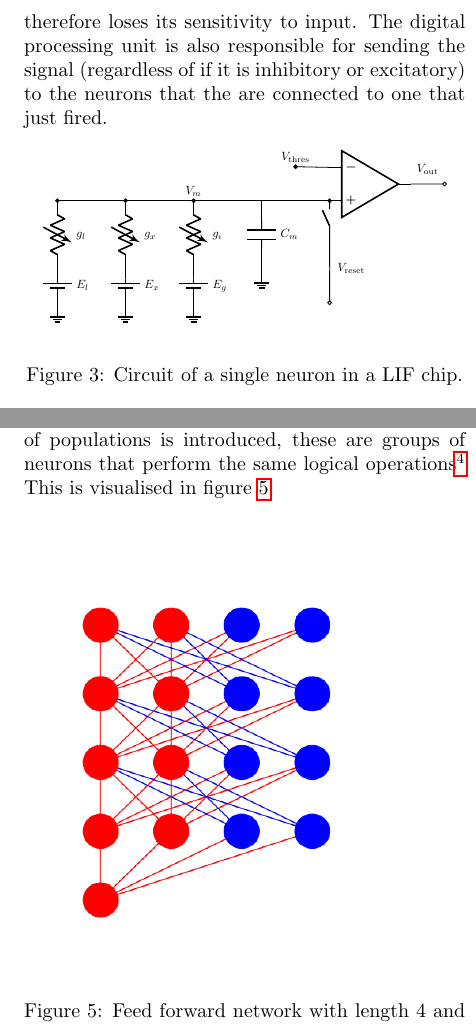
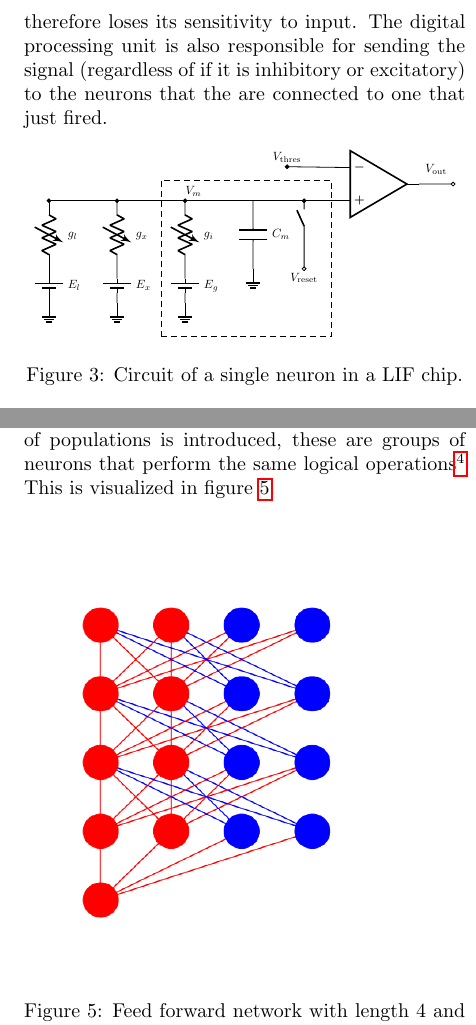
Before and after one commit to Drvanon/FP09, a LaTeX document (main.tex): two parts of the columns of pages 2 and 3 of 5, joined at a grey line, cut so that both start at the same text. Compiled offline with pdfLaTeX.

Commit message:
Add box to LIF model

```diff
--- a/main.tex
+++ b/main.tex
@@ -106,8 +106,14 @@ just fired.
                         to[battery1, l=$E_g$] (4, -3) node[ground] {} (4, -4);
         \draw (6, 0)    to[C, l=$C_m$] (6, -2)
                         node[ground] {} (6, -2);
-        \draw (8, -3)   to[short, l_=$V_\text{reset}$, o-] (8, -1)
-                        to[normal open switch, -*] (8, 0);
+        \draw (7.5, -2) node[anchor=north] {$V_\text{reset}$}
+                        to[short, o-] (7.5, -1)
+                        to[normal open switch, -*] (7.5, 0);
+        \draw [densely dashed]
+              (3.3, -4) --++(0, 4.6)
+                        --++(5, 0)
+                        --++(0, -4.6)
+                        --++(-5, 0);
     \end{circuitikz}
     \caption{Circuit of a single neuron in a LIF chip.}
     \label{fig:circuit}
@@ -218,7 +224,7 @@ be shutdown entirely if one neuron fails for whatever reason. Hence the concept
 of populations is introduced, these are groups of neurons that perform the same
 logical operations\footnote{That is to say, they are all either inhibitory or
 excitatory neurons, they have the same neurons as inputs and the share the same
-output neurons.} This is visualised in figure \ref{fig:feed-forward}.
+output neurons.} This is visualized in figure \ref{fig:feed-forward}.
 
 \begin{figure}[ht]
     \centering
```
Also changed, not shown: main.tex (2 more changed lines).
